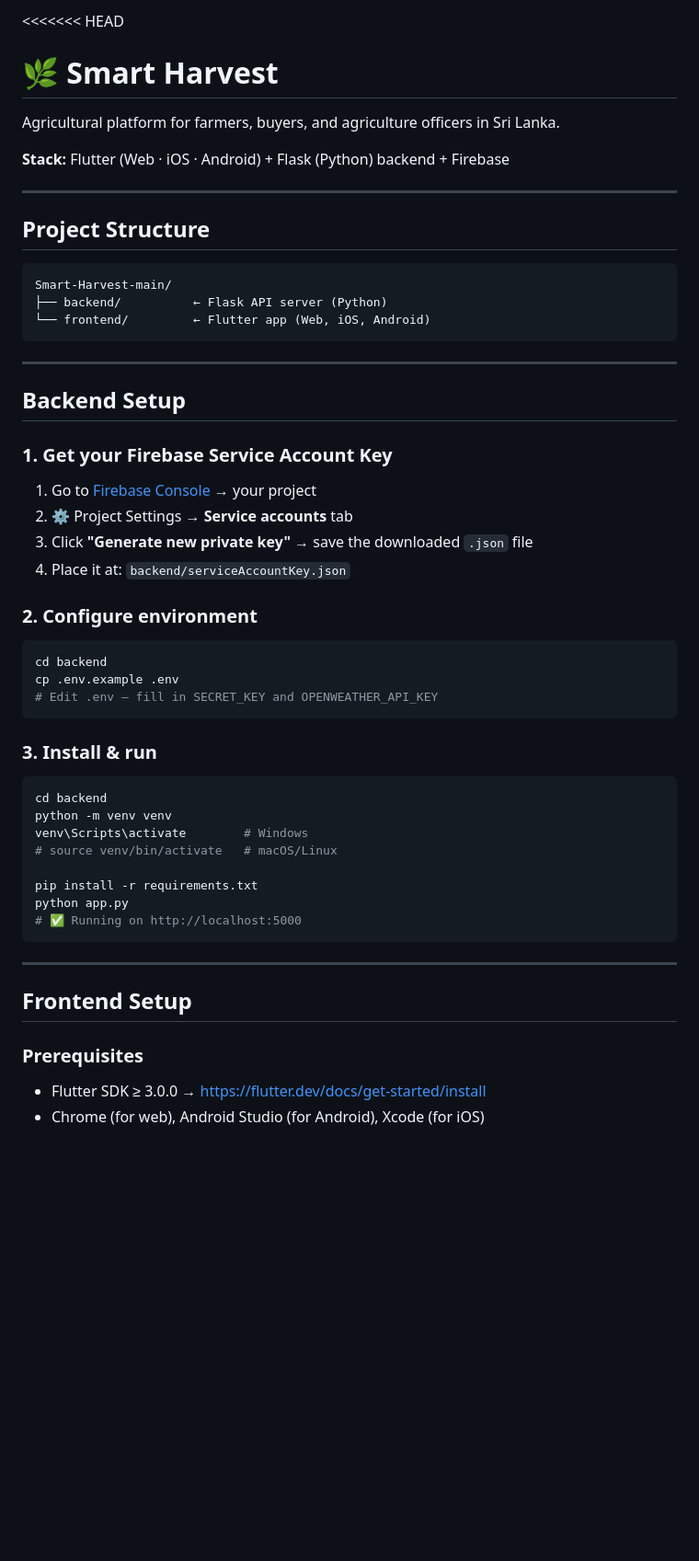
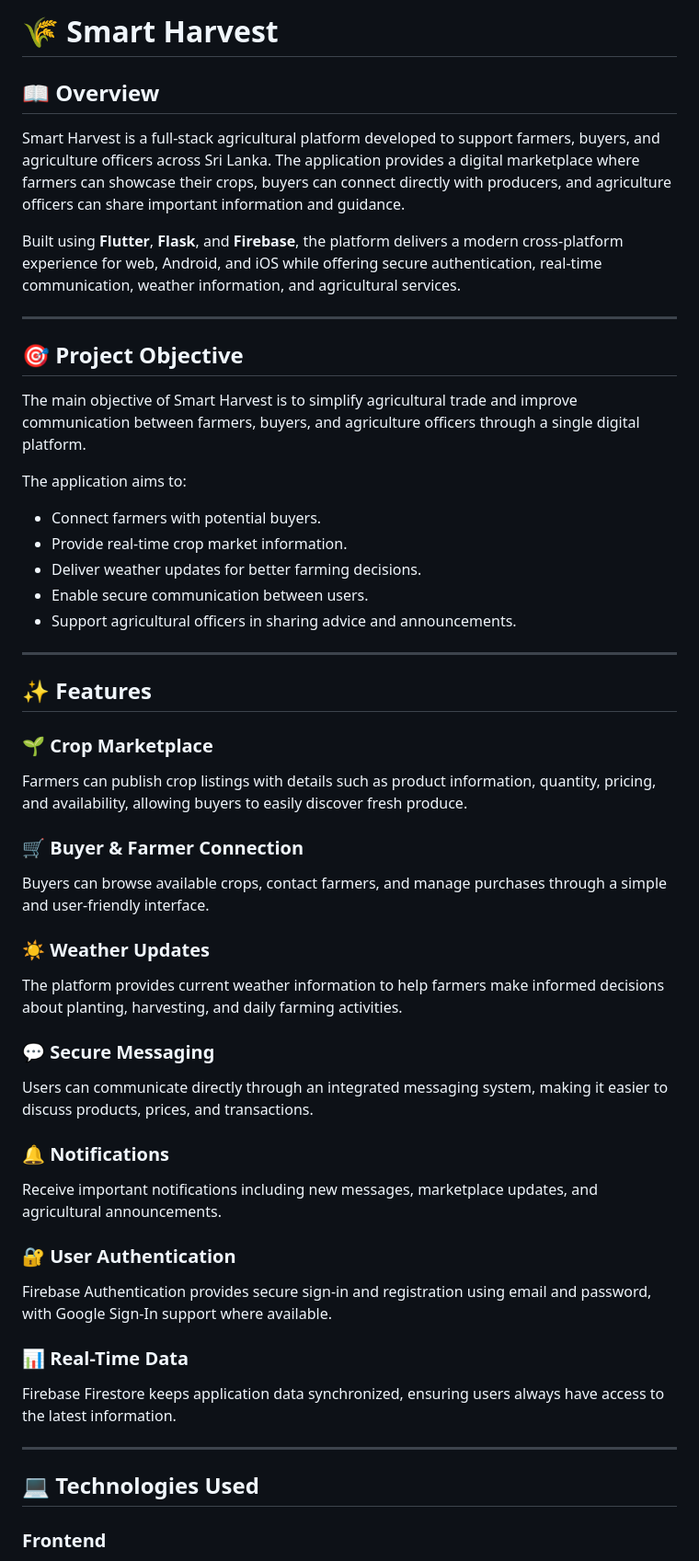
Before and after one commit to kavithz/SDGP_SmartHarvest, a Markdown page: README.md, the part around one of its changes. Shown at 92% size. GitHub-like rendering; blank space fills up the shorter version.

````diff
--- a/README.md
+++ b/README.md
@@ -1,54 +1,60 @@
-<<<<<<< HEAD
-# 🌿 Smart Harvest
+# 🌾 Smart Harvest
 
-Agricultural platform for farmers, buyers, and agriculture officers in Sri Lanka.
+## 📖 Overview
 
-**Stack:** Flutter (Web · iOS · Android) + Flask (Python) backend + Firebase
+Smart Harvest is a full-stack agricultural platform developed to support farmers, buyers, and agriculture officers across Sri Lanka. The application provides a digital marketplace where farmers can showcase their crops, buyers can connect directly with producers, and agriculture officers can share important information and guidance.
+
+Built using **Flutter**, **Flask**, and **Firebase**, the platform delivers a modern cross-platform experience for web, Android, and iOS while offering secure authentication, real-time communication, weather information, and agricultural services.
 
 ---
 
-## Project Structure
+## 🎯 Project Objective
 
-```
-Smart-Harvest-main/
-├── backend/          ← Flask API server (Python)
-└── frontend/         ← Flutter app (Web, iOS, Android)
-```
+The main objective of Smart Harvest is to simplify agricultural trade and improve communication between farmers, buyers, and agriculture officers through a single digital platform.
+
+The application aims to:
+
+* Connect farmers with potential buyers.
+* Provide real-time crop market information.
+* Deliver weather updates for better farming decisions.
+* Enable secure communication between users.
+* Support agricultural officers in sharing advice and announcements.
 
 ---
 
-## Backend Setup
+## ✨ Features
 
-### 1. Get your Firebase Service Account Key
-1. Go to [Firebase Console](https://console.firebase.google.com) → your project
-2. ⚙️ Project Settings → **Service accounts** tab
-3. Click **"Generate new private key"** → save the downloaded `.json` file
-4. Place it at: `backend/serviceAccountKey.json`
+### 🌱 Crop Marketplace
 
-### 2. Configure environment
-```bash
-cd backend
-cp .env.example .env
-# Edit .env — fill in SECRET_KEY and OPENWEATHER_API_KEY
-```
+Farmers can publish crop listings with details such as product information, quantity, pricing, and availability, allowing buyers to easily discover fresh produce.
 
-### 3. Install & run
-```bash
-cd backend
-python -m venv venv
-venv\Scripts\activate        # Windows
-# source venv/bin/activate   # macOS/Linux
+### 🛒 Buyer & Farmer Connection
 
-pip install -r requirements.txt
-python app.py
-# ✅ Running on http://localhost:5000
-```
+Buyers can browse available crops, contact farmers, and manage purchases through a simple and user-friendly interface.
+
+### ☀️ Weather Updates
+
+The platform provides current weather information to help farmers make informed decisions about planting, harvesting, and daily farming activities.
+
+### 💬 Secure Messaging
+
+Users can communicate directly through an integrated messaging system, making it easier to discuss products, prices, and transactions.
+
+### 🔔 Notifications
+
+Receive important notifications including new messages, marketplace updates, and agricultural announcements.
+
+### 🔐 User Authentication
+
+Firebase Authentication provides secure sign-in and registration using email and password, with Google Sign-In support where available.
+
+### 📊 Real-Time Data
+
+Firebase Firestore keeps application data synchronized, ensuring users always have access to the latest information.
 
 ---
 
-## Frontend Setup
+## 💻 Technologies Used
 
-### Prerequisites
-- Flutter SDK ≥ 3.0.0  →  https://flutter.dev/docs/get-started/install
-- Chrome (for web), Android Studio (for Android), Xcode (for iOS)
+### Frontend
 
````
Also changed, not shown: other parts of README.md (+39 -92 lines).
